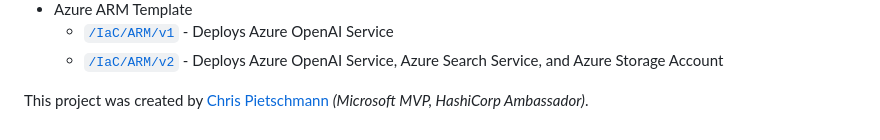
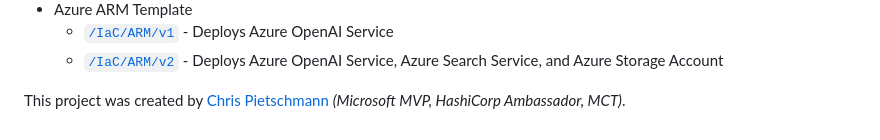
Before and after one commit to Build5Nines/AIChatUI, a Markdown page: README.md, the part around the change. GitHub-like rendering.

Commit message:
Update author credentials in README

```diff
--- a/README.md
+++ b/README.md
@@ -53,4 +53,4 @@ The project includes the following Infrastructure as Code (IaC) templates that c
   - [`/IaC/ARM/v1`](IaC/ARM/v1) - Deploys Azure OpenAI Service
   - [`/IaC/ARM/v2`](IaC/ARM/v2) - Deploys Azure OpenAI Service, Azure Search Service, and Azure Storage Account
 
-This project was created by [Chris Pietschmann](https://www.pietschsoft.com) _(Microsoft MVP, HashiCorp Ambassador)_.
+This project was created by [Chris Pietschmann](https://www.pietschsoft.com) _(Microsoft MVP, HashiCorp Ambassador, MCT)_.
```
